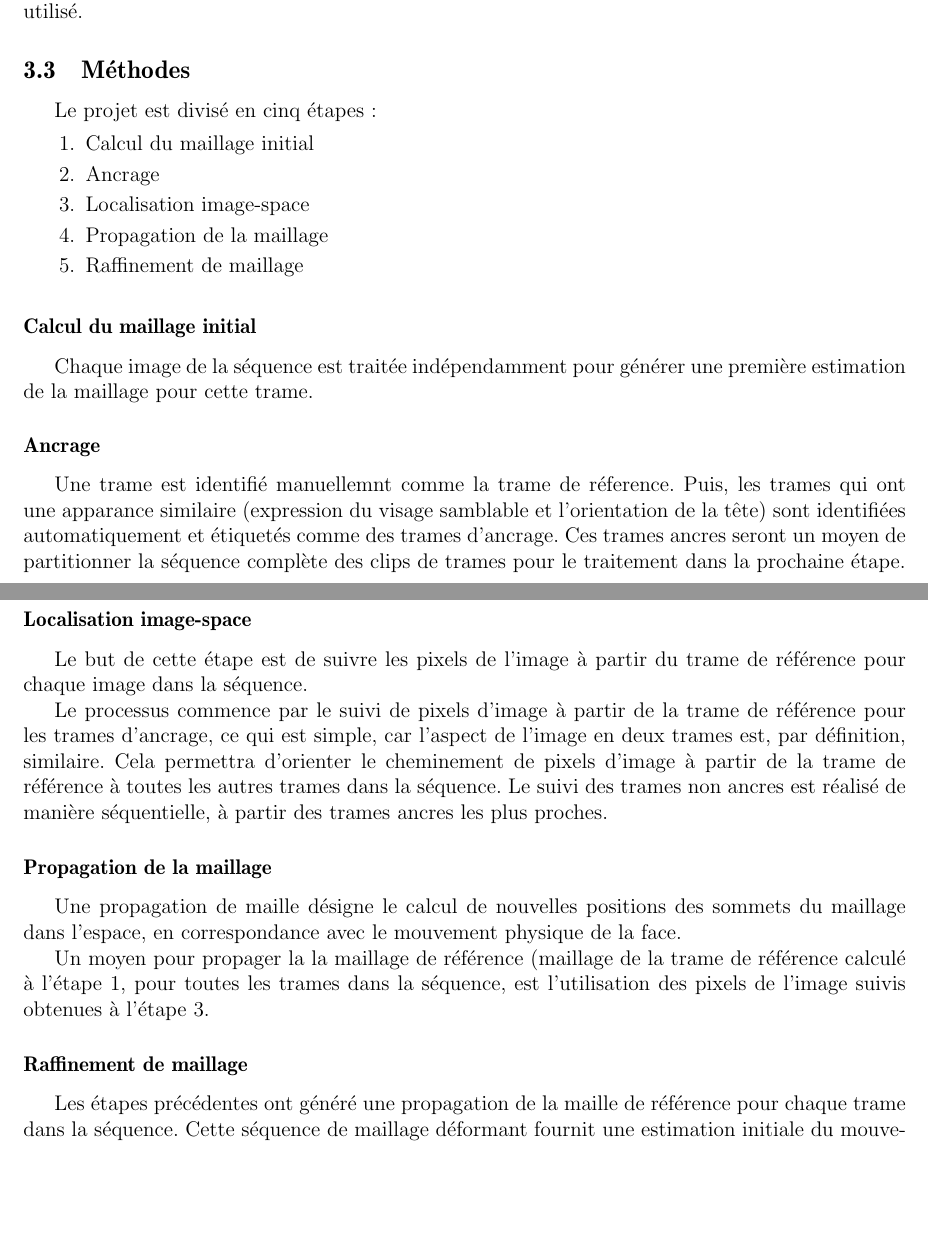
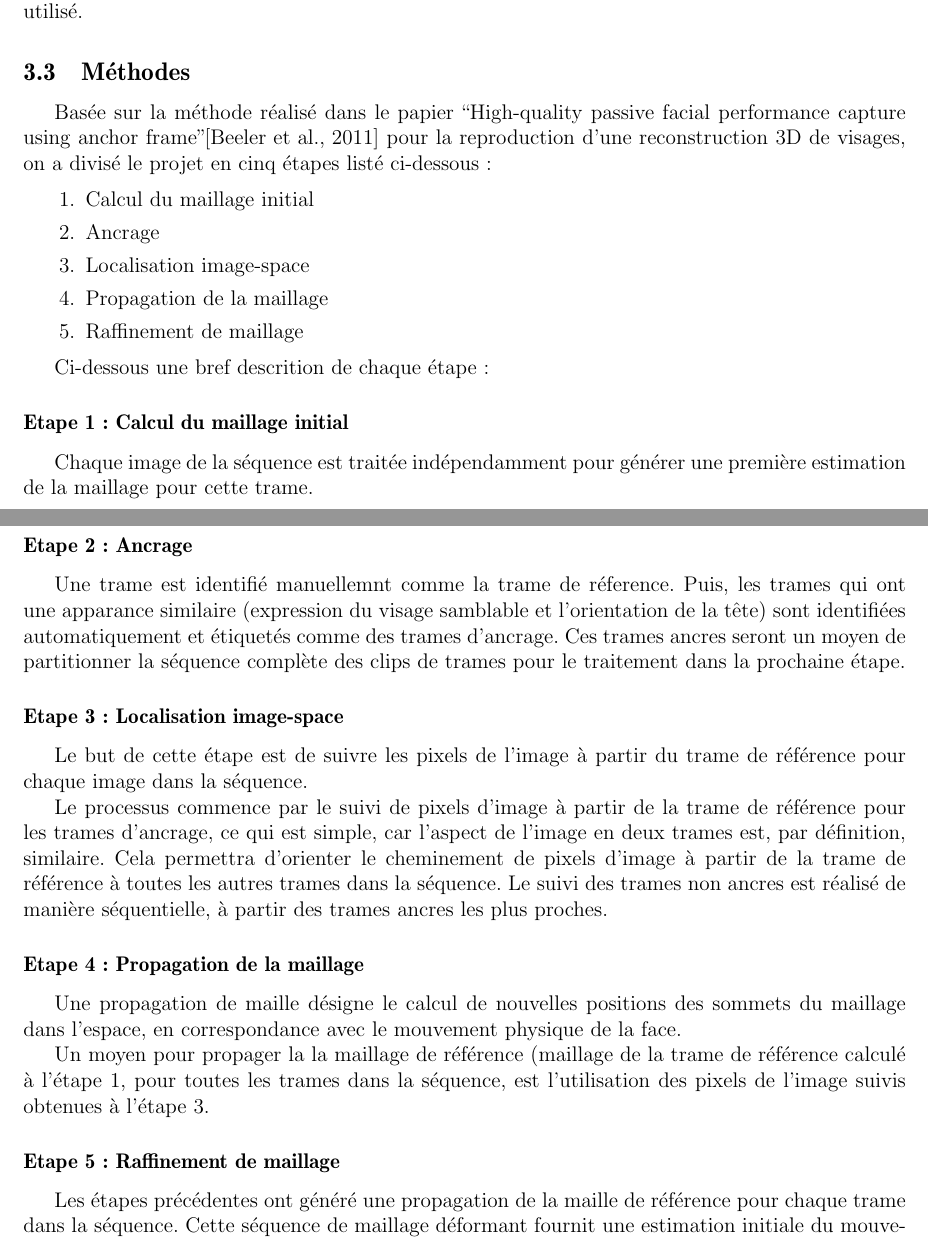
Before and after one commit to tiagochst/PIM2013, a LaTeX paper (report/doc/pim.tex): two parts of pages 6 and 7 of 13, joined at a grey line, cut so that both start at the same text, the shorter picture padded with empty space. Compiled offline with pdfLaTeX.

Commit message:
More update in report

```diff
--- a/report/doc/pim.tex
+++ b/report/doc/pim.tex
@@ -255,7 +255,11 @@ logiciel doxygen a été utilisé.
 
 \subsection{Méthodes}
 
-Le projet est divisé en cinq étapes:
+Basée sur la méthode réalisé dans le papier ``High-quality passive
+facial performance capture using anchor
+frame''\cite{Beeler:2011:HPF:2010324.1964970} pour la reproduction
+d'une reconstruction 3D de visages, on a divisé le projet en cinq
+étapes listé ci-dessous:
 
 \begin{enumerate}
 \item Calcul du maillage initial
@@ -265,4 +269,5 @@ Le projet est divisé en cinq étapes:
 \item Raffinement de maillage
 \end{enumerate}
 
+Ci-dessous une bref descrition de chaque étape:
 
@@ -273,11 +274,8 @@ Le projet est divisé en cinq étapes:
-  \end{center}
-\end{figure}
-
-\subsubsection*{Calcul du maillage initial}
+\subsubsection*{Etape 1: Calcul du maillage initial}
 Chaque image de la séquence est traitée indépendamment pour générer
 une première estimation de la maillage pour cette trame.
 
-\subsubsection*{Ancrage}
+\subsubsection*{Etape 2: Ancrage}
 Une trame est identifié manuellemnt comme la trame de réference. Puis,
 les trames qui ont une apparance similaire (expression du visage
 samblable et l'orientation de la tête) sont identifiées
@@ -285,7 +283,7 @@ automatiquement et étiquetés comme des trames d'ancrage. Ces trames
 ancres seront un moyen de partitionner la séquence complète des clips
 de trames pour le traitement dans la prochaine étape.
 
-\subsubsection*{Localisation image-space}
+\subsubsection*{Etape 3: Localisation image-space}
 Le but de cette étape est de suivre les pixels de l'image à partir du
 trame de référence pour chaque image dans la séquence.
 
@@ -298,7 +296,7 @@ séquence.
 Le suivi des trames non ancres est réalisé de manière séquentielle, à
 partir des trames ancres les plus proches.
 
-\subsubsection*{Propagation de la maillage}
+\subsubsection*{Etape 4: Propagation de la maillage}
 
 Une propagation de maille désigne le calcul de nouvelles positions des
 sommets du maillage dans l'espace, en correspondance avec le mouvement
@@ -309,7 +307,7 @@ trame de référence calculé à l'étape 1, pour toutes les trames dans
 la séquence, est l'utilisation des pixels de l'image suivis obtenues à
 l'étape 3.
 
-\subsubsection*{Raffinement de maillage}
+\subsubsection*{Etape 5: Raffinement de maillage}
 
 Les étapes précédentes ont généré une propagation de la maille de
 référence pour chaque trame dans la séquence. Cette séquence de
```
Also changed, not shown: report/doc/pim.tex (21 more changed lines).
